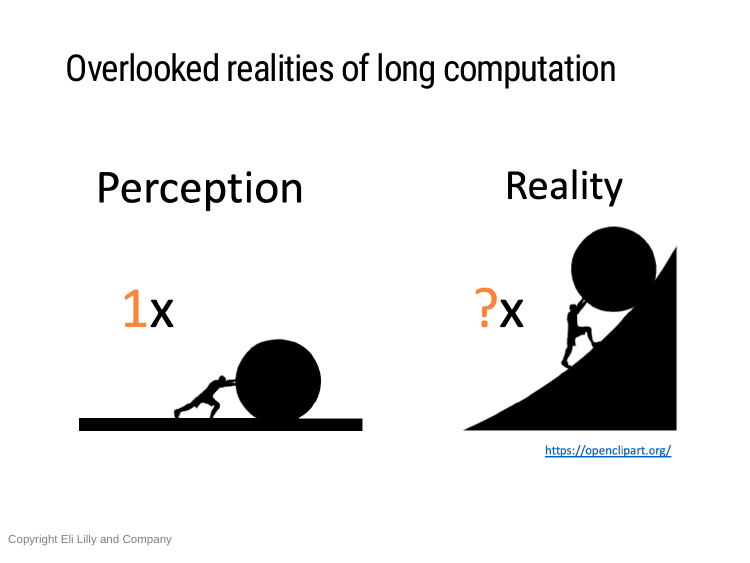
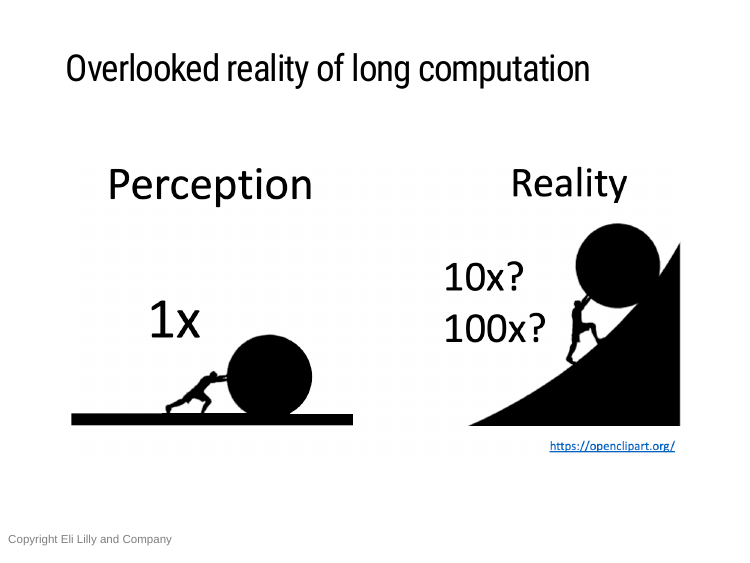
Before and after one commit to wlandau/rmedicine2021-slides, an R Markdown document (index.Rmd): page 3 of 31. The pictures show the slides in the output file index.html that the author committed with the source; the slides are laid out offline by our stand-in for remark.js, each with all of its steps uncovered, in fonts that may differ from those the slides ask for, and without slide numbers, shadows or browser add-ons.

Commit message:
refactor(images): simplify image

```diff
--- a/index.Rmd
+++ b/index.Rmd
@@ -110,11 +110,11 @@ tar_destroy()
 
 ---
 
-## Overlooked realities of long computation
+## Overlooked reality of long computation
 
 <br>
 
-![](./images/realities.png)
+![](./images/reality.png)
 
 ---
 
```
Also changed, not shown: images/realities.png (deleted), images/reality.png (added), index.html, 1 other file.
